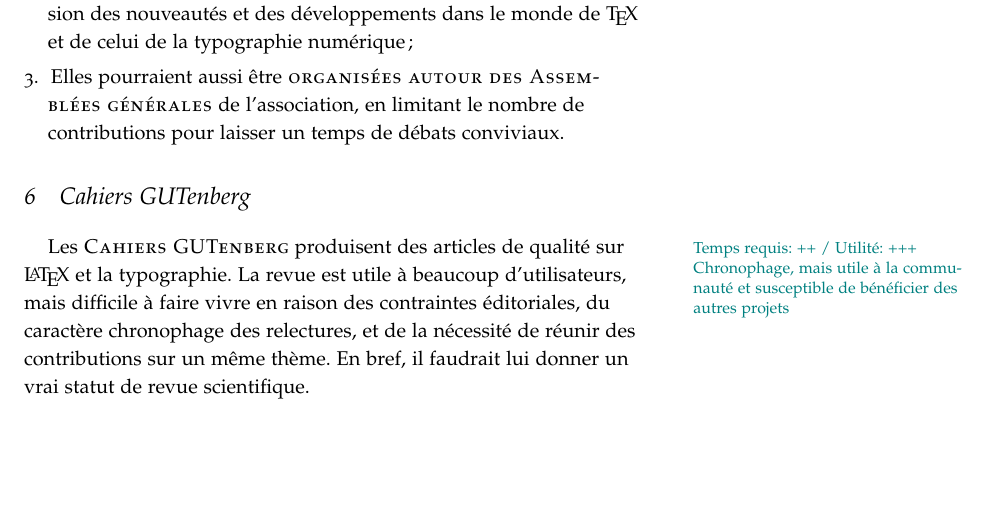
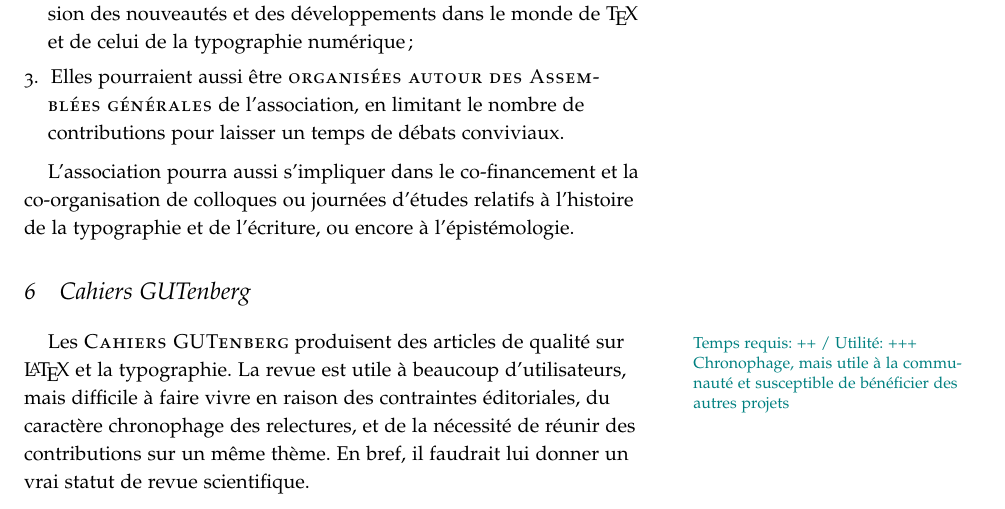
Before and after one commit to gutenberg/Projets-GUTenberg, a LaTeX document (GUTenberg Projets.tex): part of page 5 of 8, cut so that both start at the same text, the shorter picture padded with empty space. Compiled offline with pdfLaTeX.

Commit message:
Ajout de modifications proposées par Éric Guichard

```diff
--- a/GUTenberg Projets.tex
+++ b/GUTenberg Projets.tex
@@ -109,6 +109,8 @@
 	\item Elles pourraient aussi être \textsc{organisées autour des Assemblées générales} de l'association, en limitant le nombre de contributions pour laisser un temps de débats conviviaux.
 \end{enumerate}
 
+L’association pourra aussi s’impliquer dans le co-financement et la co-organisation de colloques ou journées d’études relatifs à l’histoire de la typographie et de l’écriture, ou encore à l’épistémologie.
+
 
 \section{Cahiers GUTenberg}
 
```
Also changed, not shown: GUTenberg Projets.pdf.
